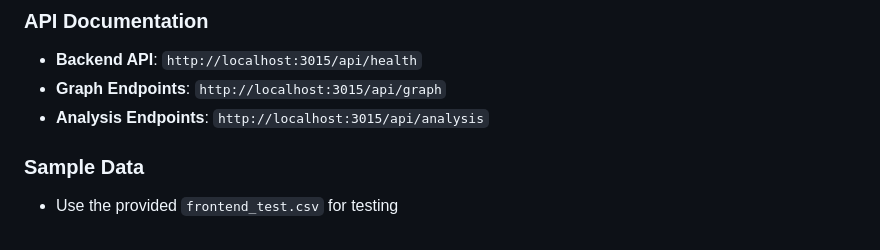
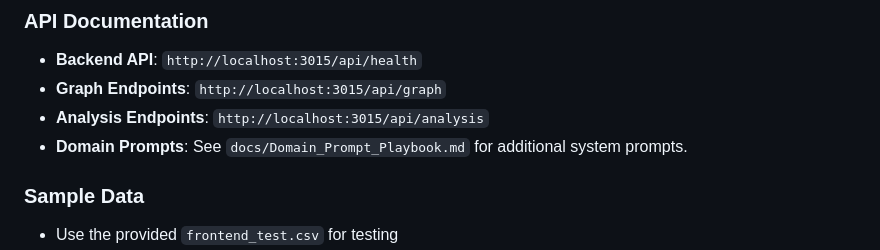
Before and after one commit to SeungriYoon/PhotoKG, a Markdown page: INSTALLATION_GUIDE.md, the part around the change. Drawn GitHub-style.

```diff
--- a/INSTALLATION_GUIDE.md
+++ b/INSTALLATION_GUIDE.md
@@ -326,6 +326,7 @@ You can extend these sets with your own runs and compare against ground truth in
 - **Backend API**: `http://localhost:3015/api/health`
 - **Graph Endpoints**: `http://localhost:3015/api/graph`
 - **Analysis Endpoints**: `http://localhost:3015/api/analysis`
+- **Domain Prompts**: See `docs/Domain_Prompt_Playbook.md` for additional system prompts.
 
 ### Sample Data
 - Use the provided `frontend_test.csv` for testing
```
Also changed, not shown: README.md (+1 -0 lines), docs/Domain_Prompt_Playbook.md (added, +236 -0 lines).
